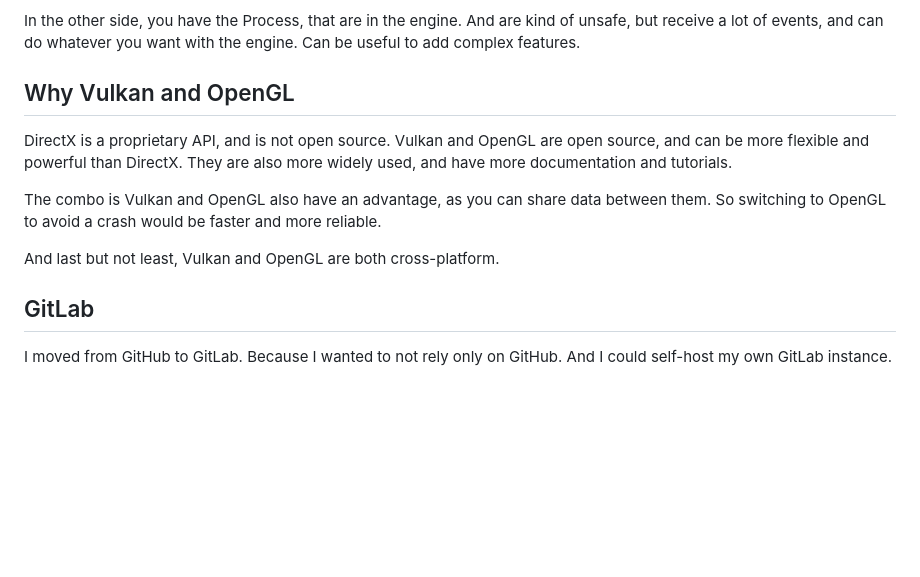
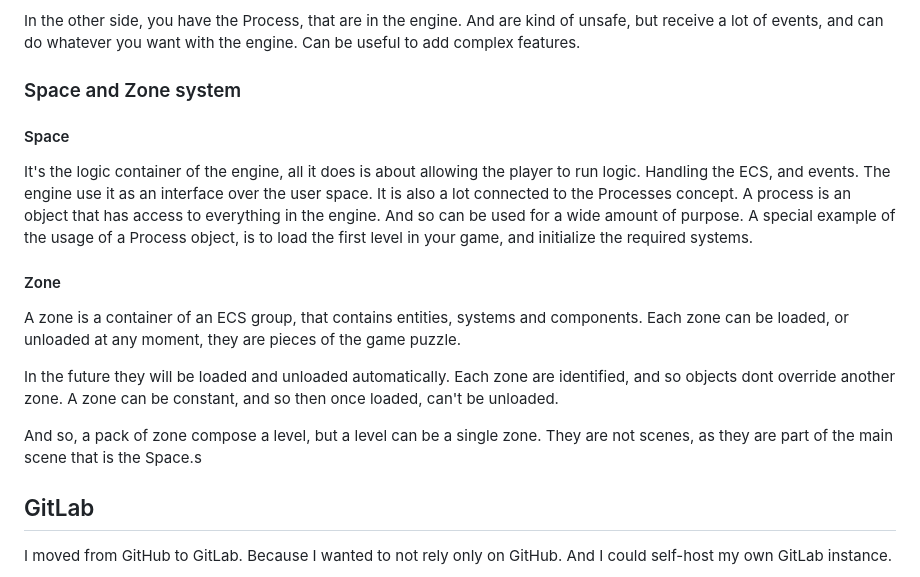
Before and after one commit to eVisualUser/evisualuser.github.io, a Markdown page: content/markdown/PrettyEngine.md, the part around the change printed below. GitHub-like rendering; blank space fills up the shorter version.

```diff
--- a/content/markdown/PrettyEngine.md
+++ b/content/markdown/PrettyEngine.md
@@ -115,16 +119,30 @@ In the other side, you have the Process, that are in the engine.
 And are kind of unsafe, but receive a lot of events, and can do whatever you want with the engine.
 Can be useful to add complex features.
 
-## Why Vulkan and OpenGL
+### Space and Zone system
 
-DirectX is a proprietary API, and is not open source.
-Vulkan and OpenGL are open source, and can be more flexible and powerful than DirectX.
-They are also more widely used, and have more documentation and tutorials.
+#### Space
 
-The combo is Vulkan and OpenGL also have an advantage, as you can share data between them.
-So switching to OpenGL to avoid a crash would be faster and more reliable.
+It's the logic container of the engine, all it does is about allowing the player to run logic.
+Handling the ECS, and events.
+The engine use it as an interface over the user space.
+It is also a lot connected to the Processes concept.
+A process is an object that has access to everything in the engine.
+And so can be used for a wide amount of purpose.
+A special example of the usage of a Process object, is to load the first level in your game,
+and initialize the required systems.
 
-And last but not least, Vulkan and OpenGL are both cross-platform.
+#### Zone
+
+A zone is a container of an ECS group, that contains entities, systems and components.
+Each zone can be loaded, or unloaded at any moment, they are pieces of the game puzzle.
+
+In the future they will be loaded and unloaded automatically.
+Each zone are identified, and so objects dont override another zone.
+A zone can be constant, and so then once loaded, can't be unloaded.
+
+And so, a pack of zone compose a level, but a level can be a single zone.
+They are not scenes, as they are part of the main scene that is the Space.s
 
 ## GitLab
 
```
Also changed, not shown: other parts of content/markdown/PrettyEngine.md (+23 -19 lines), assets/EngineScreenShot.png (added).
